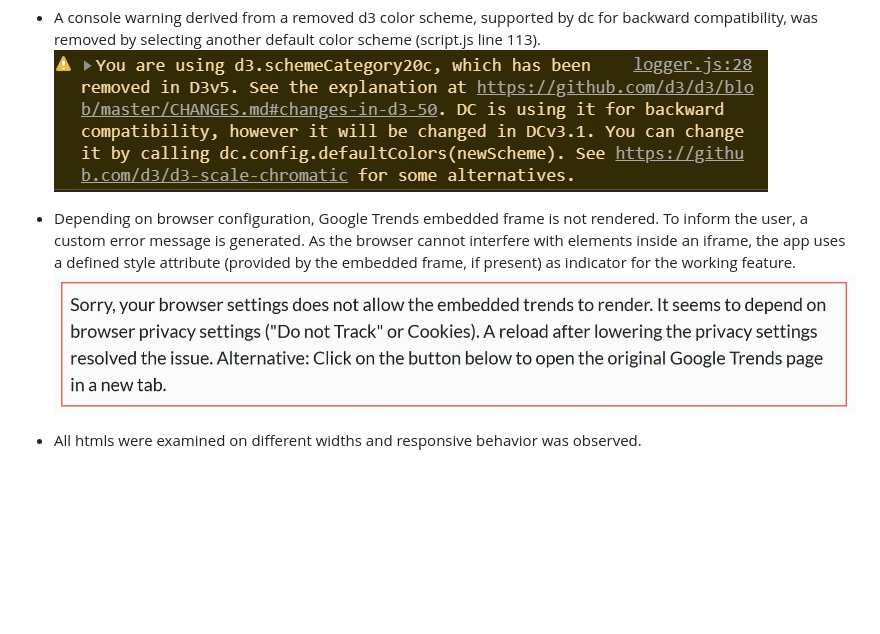
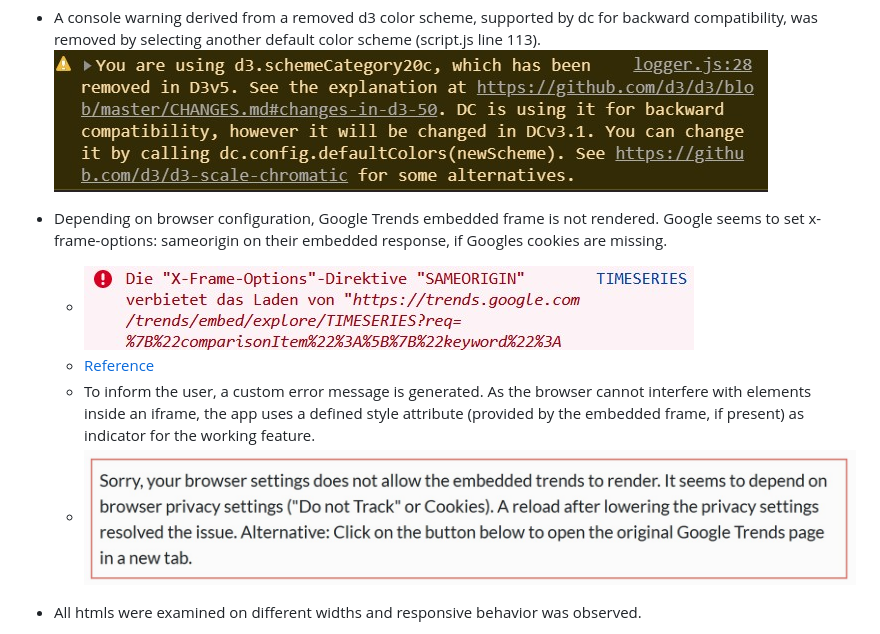
Before and after one commit to Kastobi/ci_ms2_aggregator, a Markdown page: README.md, the part around the change. Drawn GitHub-style; pictures changed too: readmeAssets/xFrameError.jpg (added); blank space fills up the shorter version.

Commit message:
add: add xFrame error screenshot

```diff
--- a/README.md
+++ b/README.md
@@ -345,10 +345,14 @@ The deployed version of the page was tested.
 selecting another default color scheme (script.js line 113).
 ![console warning](/readmeAssets/consoleWarning.jpg)
 
-- Depending on browser configuration, Google Trends embedded frame is not rendered. To inform the user, a custom error
-message is generated. As the browser cannot interfere with elements inside an iframe, the app uses a defined style
-attribute (provided by the embedded frame, if present) as indicator for the working feature.
-![Style is undefined](/readmeAssets/cookieWarning.jpg)
+- Depending on browser configuration, Google Trends embedded frame is not rendered. Google seems to set x-frame-options:
+  sameorigin on their embedded response, if Googles cookies are missing.
+  - ![console warning](/readmeAssets/xFrameError.jpg)
+  - [Reference](https://bugzilla.mozilla.org/show_bug.cgi?id=1624914)
+  - To inform the user, a custom error message is generated. As the browser cannot interfere with elements inside an
+    iframe, the app uses a defined style attribute (provided by the embedded frame, if present) as indicator for the
+    working feature.
+  - ![Style is undefined](/readmeAssets/cookieWarning.jpg)
 
 - All htmls were examined on different widths and responsive behavior was observed.
   - 280px, 320px (as representation for mobiles)
```
